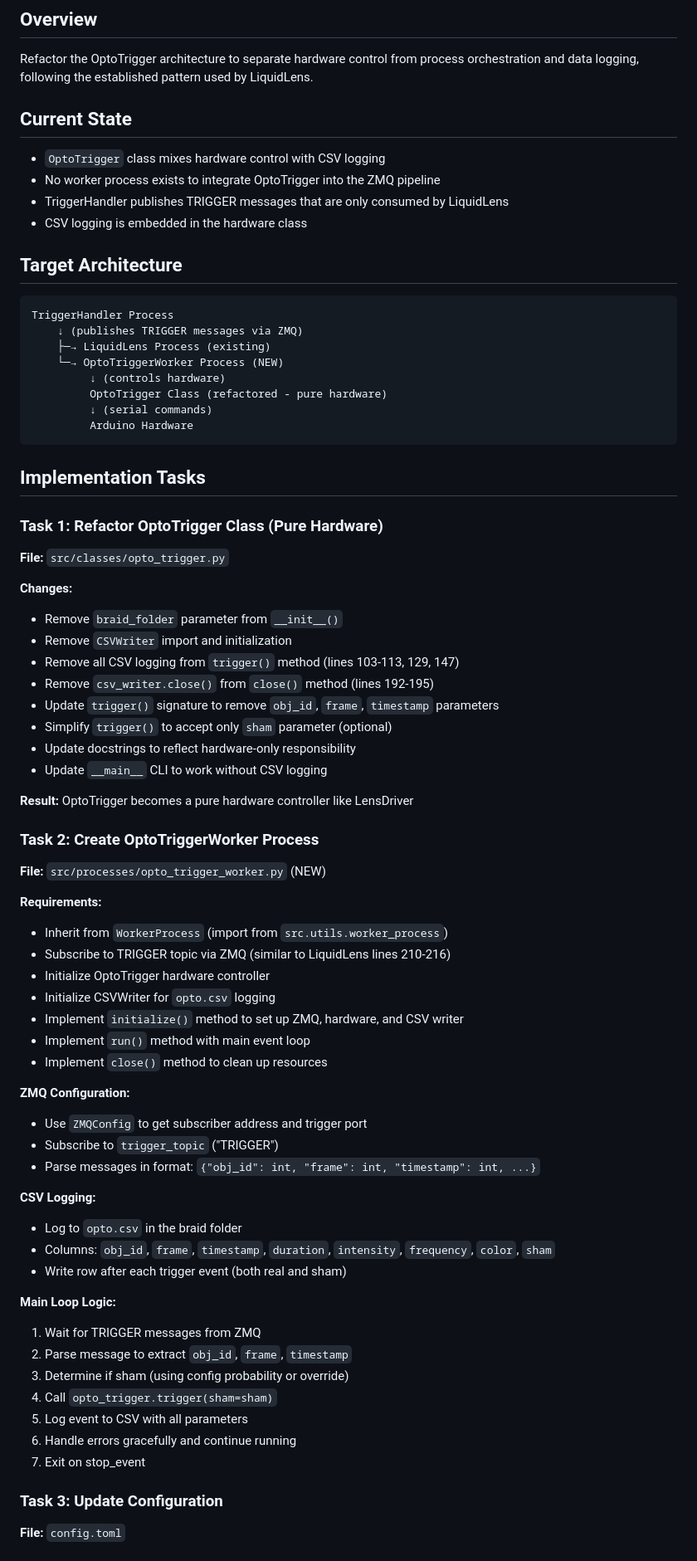
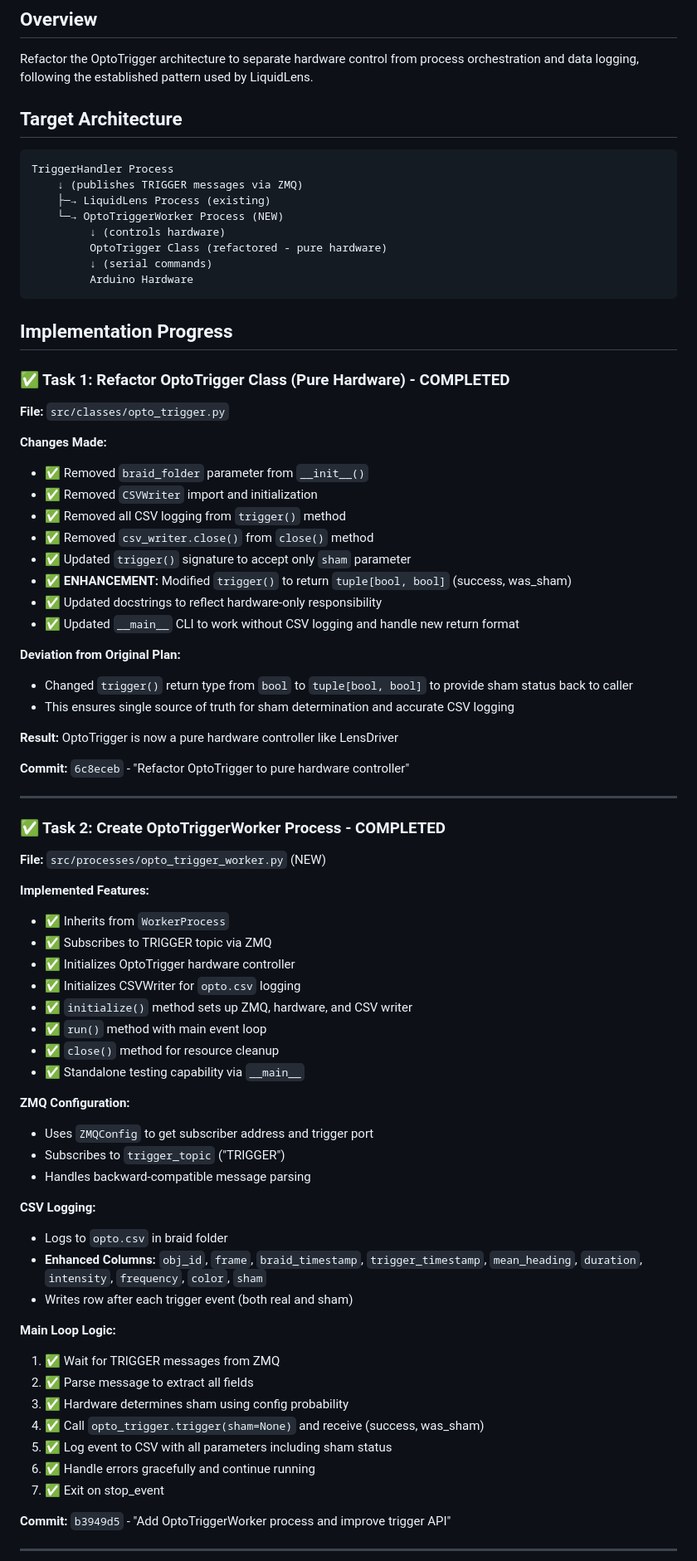
Before and after one commit to mpinb/optofly, a Markdown page: docs/optotrigger_plan.md, the part around one of its changes. Shown at 83% size. Rendered like a GitHub page.

````diff
--- a/docs/optotrigger_plan.md
+++ b/docs/optotrigger_plan.md
@@ -3,13 +3,6 @@
 ## Overview
 
 Refactor the OptoTrigger architecture to separate hardware control from process orchestration and data logging, following the established pattern used by LiquidLens.
-
-## Current State
-
-- `OptoTrigger` class mixes hardware control with CSV logging
-- No worker process exists to integrate OptoTrigger into the ZMQ pipeline
-- TriggerHandler publishes TRIGGER messages that are only consumed by LiquidLens
-- CSV logging is embedded in the hardware class
 
 ## Target Architecture
 
@@ -24,57 +17,66 @@ TriggerHandler Process
          Arduino Hardware
 ```
 
-## Implementation Tasks
+## Implementation Progress
 
-### Task 1: Refactor OptoTrigger Class (Pure Hardware)
+### ✅ Task 1: Refactor OptoTrigger Class (Pure Hardware) - COMPLETED
 
 **File:** `src/classes/opto_trigger.py`
 
-**Changes:**
-- Remove `braid_folder` parameter from `__init__()`
-- Remove `CSVWriter` import and initialization
-- Remove all CSV logging from `trigger()` method (lines 103-113, 129, 147)
-- Remove `csv_writer.close()` from `close()` method (lines 192-195)
-- Update `trigger()` signature to remove `obj_id`, `frame`, `timestamp` parameters
-- Simplify `trigger()` to accept only `sham` parameter (optional)
-- Update docstrings to reflect hardware-only responsibility
-- Update `__main__` CLI to work without CSV logging
+**Changes Made:**
+- ✅ Removed `braid_folder` parameter from `__init__()`
+- ✅ Removed `CSVWriter` import and initialization
+- ✅ Removed all CSV logging from `trigger()` method
+- ✅ Removed `csv_writer.close()` from `close()` method
+- ✅ Updated `trigger()` signature to accept only `sham` parameter
+- ✅ **ENHANCEMENT:** Modified `trigger()` to return `tuple[bool, bool]` (success, was_sham)
+- ✅ Updated docstrings to reflect hardware-only responsibility
+- ✅ Updated `__main__` CLI to work without CSV logging and handle new return format
 
-**Result:** OptoTrigger becomes a pure hardware controller like LensDriver
+**Deviation from Original Plan:**
+- Changed `trigger()` return type from `bool` to `tuple[bool, bool]` to provide sham status back to caller
+- This ensures single source of truth for sham determination and accurate CSV logging
 
-### Task 2: Create OptoTriggerWorker Process
+**Result:** OptoTrigger is now a pure hardware controller like LensDriver
+
+**Commit:** `6c8eceb` - "Refactor OptoTrigger to pure hardware controller"
+
+---
+
+### ✅ Task 2: Create OptoTriggerWorker Process - COMPLETED
 
 **File:** `src/processes/opto_trigger_worker.py` (NEW)
 
-**Requirements:**
-- Inherit from `WorkerProcess` (import from `src.utils.worker_process`)
-- Subscribe to TRIGGER topic via ZMQ (similar to LiquidLens lines 210-216)
-- Initialize OptoTrigger hardware controller
-- Initialize CSVWriter for `opto.csv` logging
-- Implement `initialize()` method to set up ZMQ, hardware, and CSV writer
-- Implement `run()` method with main event loop
-- Implement `close()` method to clean up resources
+**Implemented Features:**
+- ✅ Inherits from `WorkerProcess`
+- ✅ Subscribes to TRIGGER topic via ZMQ
+- ✅ Initializes OptoTrigger hardware controller
+- ✅ Initializes CSVWriter for `opto.csv` logging
+- ✅ `initialize()` method sets up ZMQ, hardware, and CSV writer
+- ✅ `run()` method with main event loop
+- ✅ `close()` method for resource cleanup
+- ✅ Standalone testing capability via `__main__`
 
 **ZMQ Configuration:**
-- Use `ZMQConfig` to get subscriber address and trigger port
-- Subscribe to `trigger_topic` ("TRIGGER")
-- Parse messages in format: `{"obj_id": int, "frame": int, "timestamp": int, ...}`
+- Uses `ZMQConfig` to get subscriber address and trigger port
+- Subscribes to `trigger_topic` ("TRIGGER")
+- Handles backward-compatible message parsing
 
 **CSV Logging:**
-- Log to `opto.csv` in the braid folder
-- Columns: `obj_id`, `frame`, `timestamp`, `duration`, `intensity`, `frequency`, `color`, `sham`
-- Write row after each trigger event (both real and sham)
+- Logs to `opto.csv` in braid folder
+- **Enhanced Columns:** `obj_id`, `frame`, `braid_timestamp`, `trigger_timestamp`, `mean_heading`, `duration`, `intensity`, `frequency`, `color`, `sham`
+- Writes row after each trigger event (both real and sham)
 
 **Main Loop Logic:**
-1. Wait for TRIGGER messages from ZMQ
-2. Parse message to extract `obj_id`, `frame`, `timestamp`
-3. Determine if sham (using config probability or override)
-4. Call `opto_trigger.trigger(sham=sham)`
-5. Log event to CSV with all parameters
-6. Handle errors gracefully and continue running
-7. Exit on stop_event
+1. ✅ Wait for TRIGGER messages from ZMQ
+2. ✅ Parse message to extract all fields
+3. ✅ Hardware determines sham using config probability
+4. ✅ Call `opto_trigger.trigger(sham=None)` and receive (success, was_sham)
+5. ✅ Log event to CSV with all parameters including sham status
+6. ✅ Handle errors gracefully and continue running
+7. ✅ Exit on stop_event
 
-### Task 3: Update Configuration
+**Commit:** `b3949d5` - "Add OptoTriggerWorker process and improve trigger API"
 
-**File:** `config.toml`
+---
 
````
Also changed, not shown: other parts of docs/optotrigger_plan.md (+149 -71 lines).
